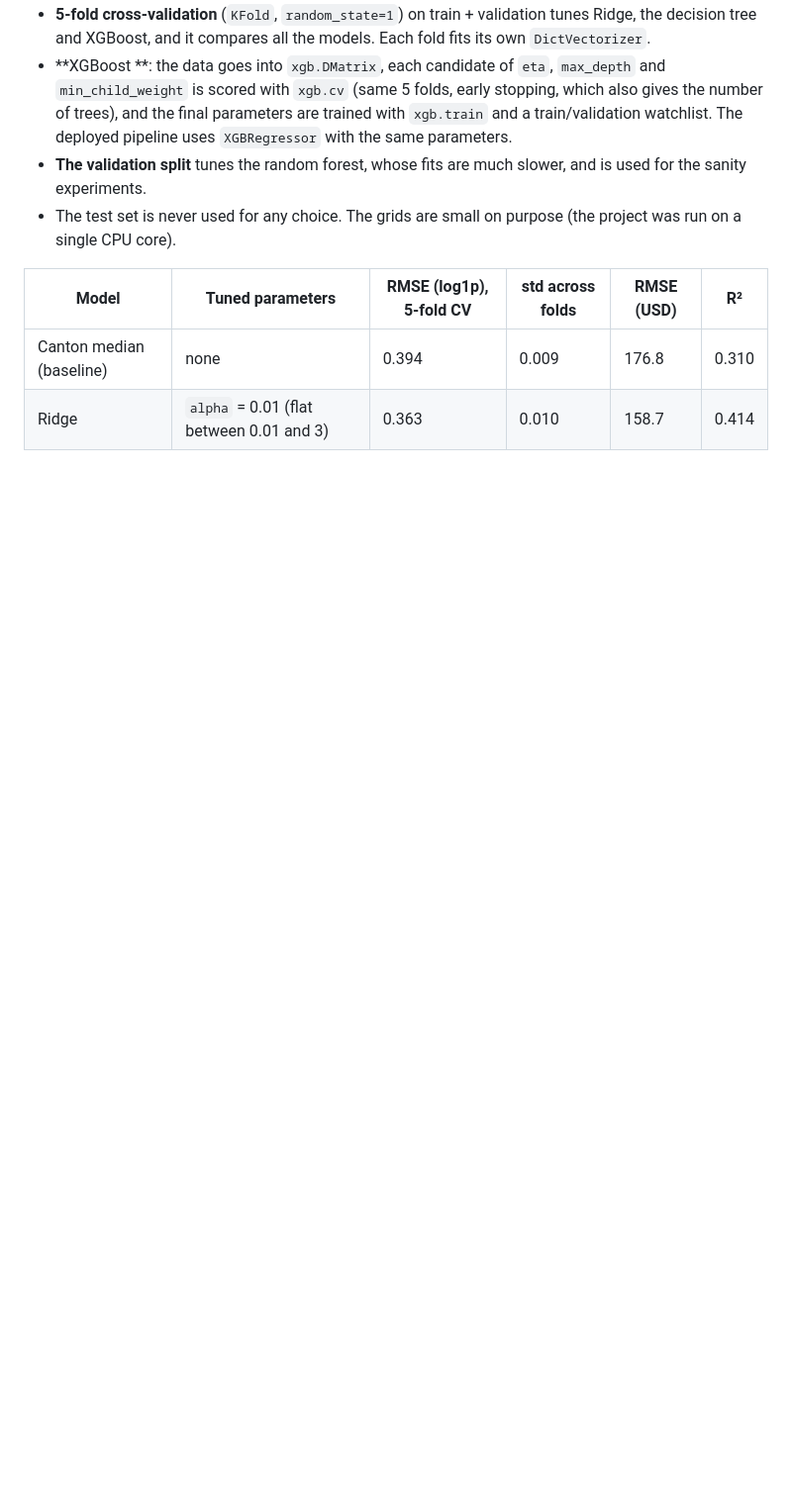
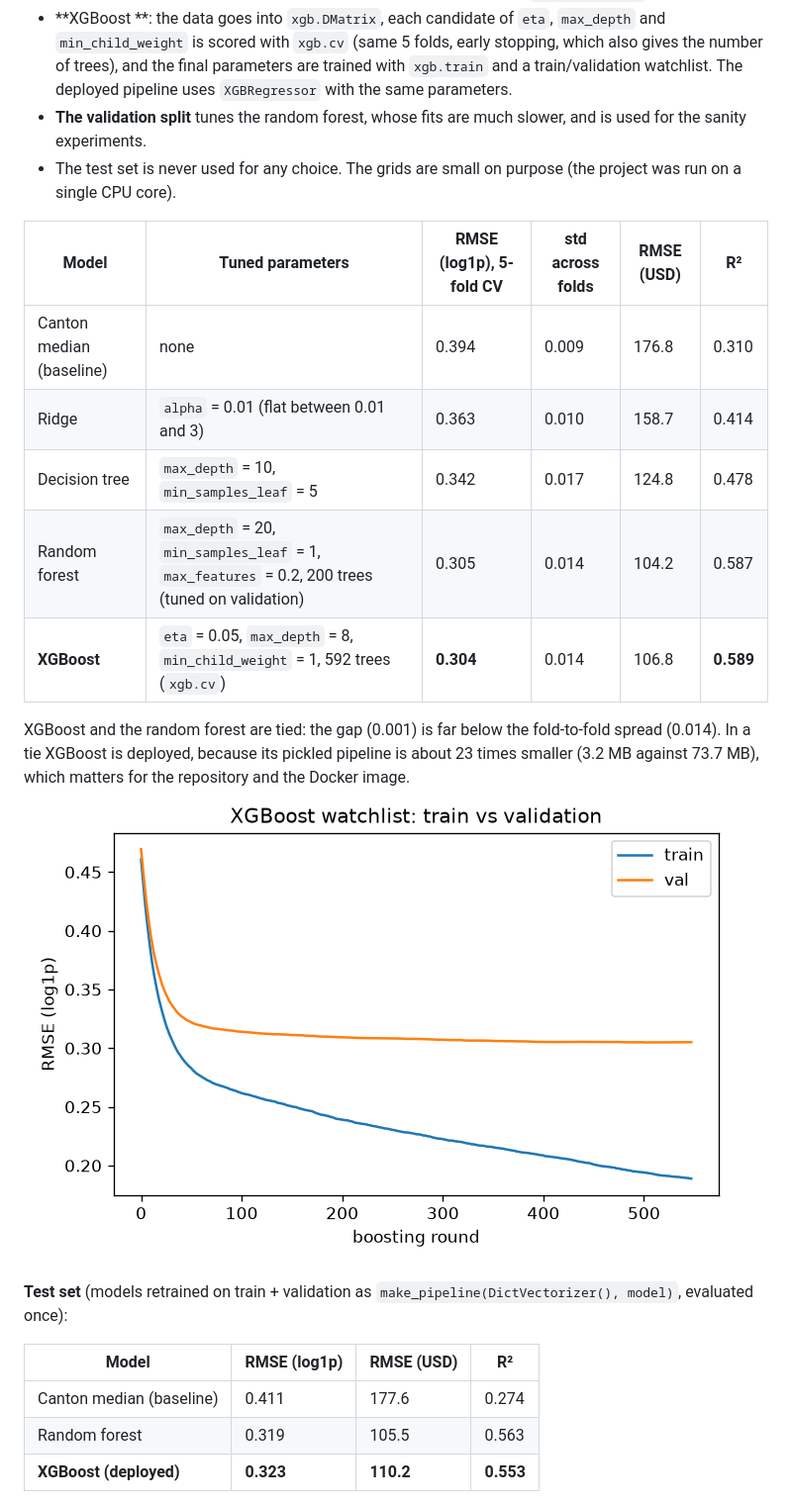
Before and after one commit to Reshiram-php/ecuador-construction-cost-m2, a Markdown page: README.md, the part around one of its changes. Shown at 99% size. Rendered like a GitHub page; pictures changed too: images/xgb_learning_curve.png (added); blank space fills up the shorter version.

Commit message:
xgboost, tuning and experiments

```diff
--- a/README.md
+++ b/README.md
@@ -98,3 +98,19 @@ Metrics: RMSE on the `log1p` scale (the training scale), RMSE in USD and R².
 |---|---|---|---|---|---|
 | Canton median (baseline) | none | 0.394 | 0.009 | 176.8 | 0.310 |
 | Ridge | `alpha` = 0.01 (flat between 0.01 and 3) | 0.363 | 0.010 | 158.7 | 0.414 |
+| Decision tree | `max_depth` = 10, `min_samples_leaf` = 5 | 0.342 | 0.017 | 124.8 | 0.478 |
+| Random forest | `max_depth` = 20, `min_samples_leaf` = 1, `max_features` = 0.2, 200 trees (tuned on validation) | 0.305 | 0.014 | 104.2 | 0.587 |
+| **XGBoost** | `eta` = 0.05, `max_depth` = 8, `min_child_weight` = 1, 592 trees (`xgb.cv`) | **0.304** | 0.014 | 106.8 | **0.589** |
+
+XGBoost and the random forest are tied: the gap (0.001) is far below the fold-to-fold spread (0.014). In a tie XGBoost is deployed, because
+its pickled pipeline is about 23 times smaller (3.2 MB against 73.7 MB), which matters for the repository and the Docker image.
+![learning curve](images/xgb_learning_curve.png)
+
+**Test set** (models retrained on train + validation as `make_pipeline(DictVectorizer(), model)`, evaluated once):
+
+| Model | RMSE (log1p) | RMSE (USD) | R² |
+|---|---|---|---|
+| Canton median (baseline) | 0.411 | 177.6 | 0.274 |
+| Random forest | 0.319 | 105.5 | 0.563 |
+| **XGBoost (deployed)** | **0.323** | **110.2** | **0.553** |
+
```
Also changed, not shown: other parts of README.md (+15 -0 lines), images/feature_importance.png (added), 1 other file.
